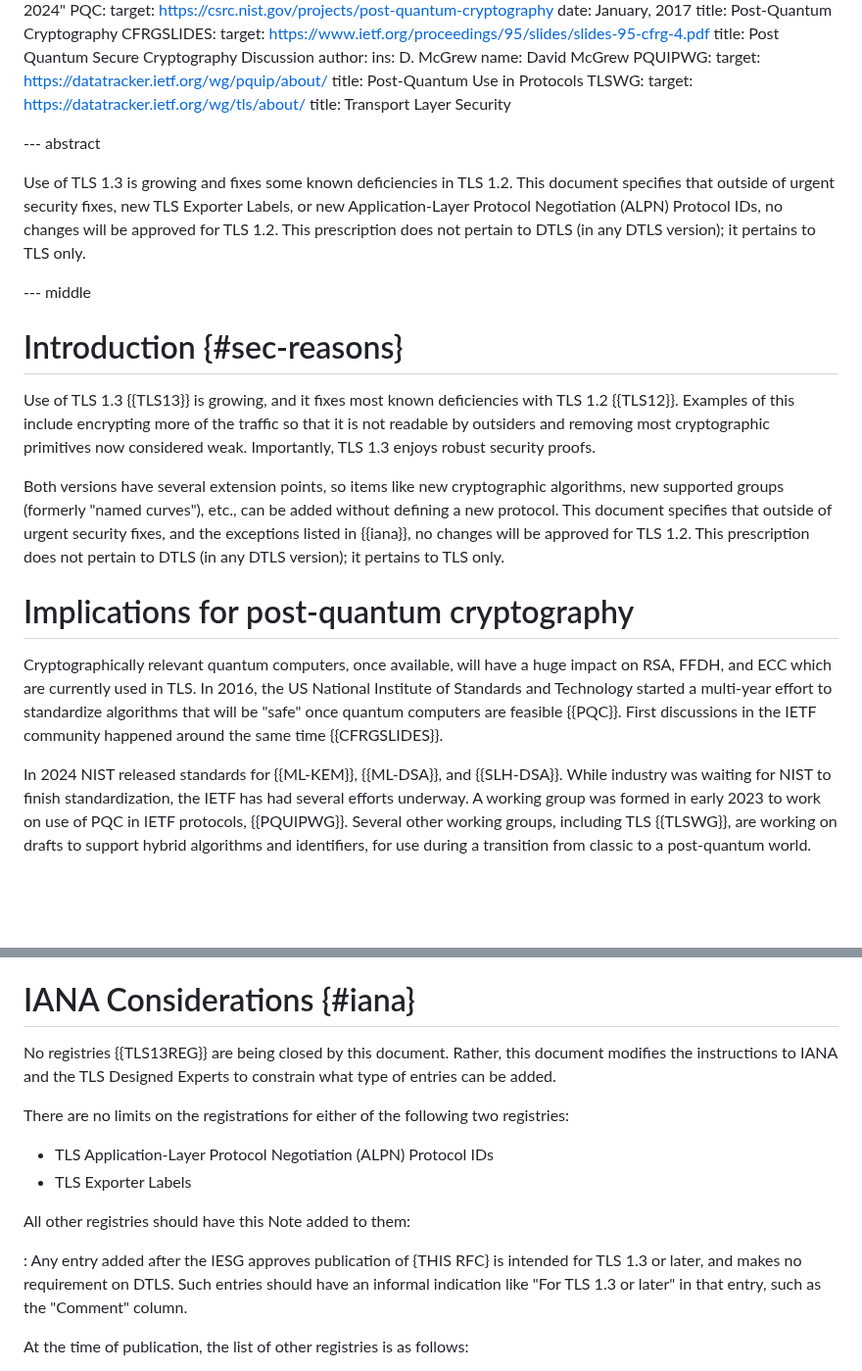
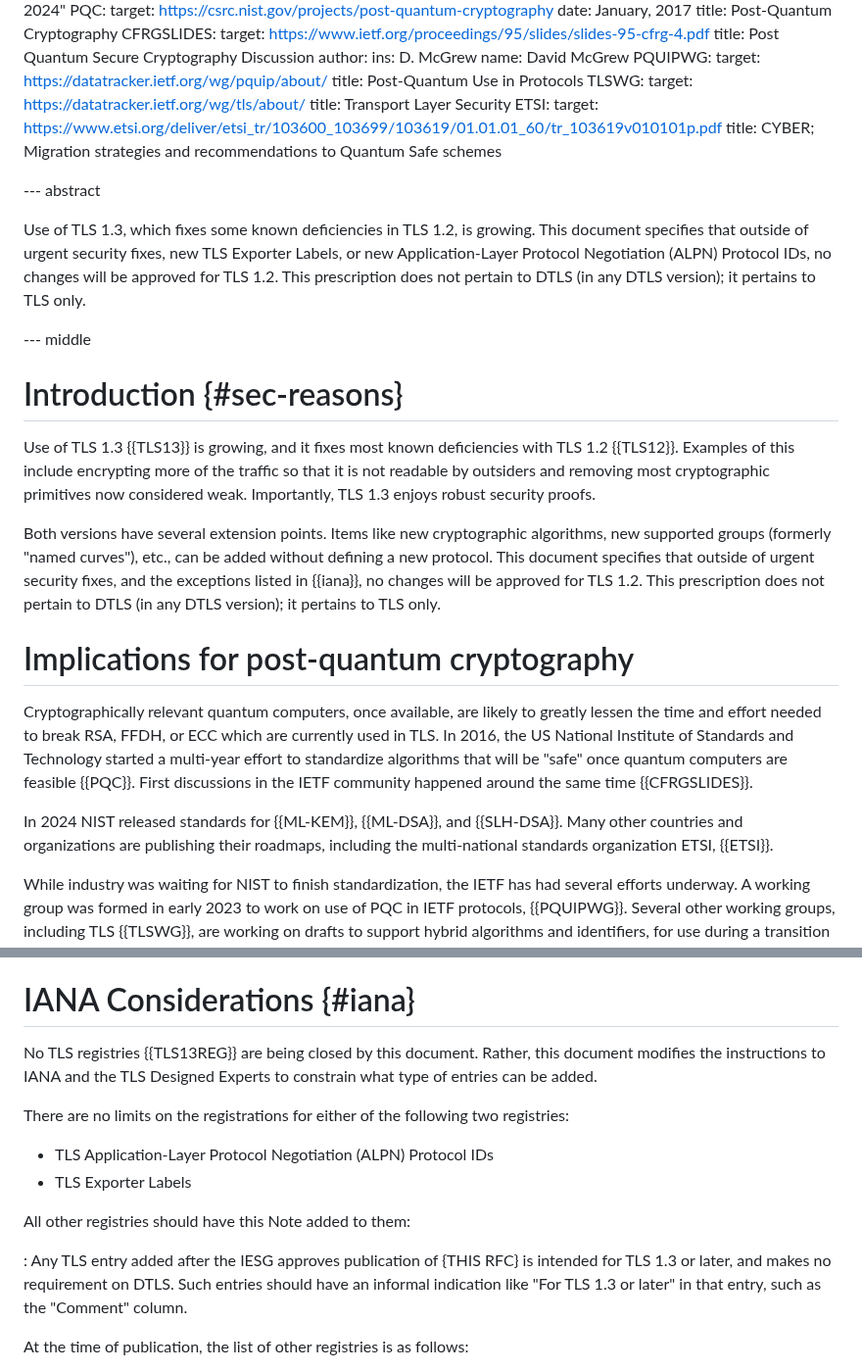
Before and after one commit to tlswg/tls12-frozen, a Markdown page: draft-ietf-tls-tls12-frozen.md, 2 parts joined by grey strips. Shown at 98% size. Rendered like a GitHub page; blank space fills up the shorter version.

Commit message:
Address Med's discuss issues

```diff
--- a/draft-ietf-tls-tls12-frozen.md
+++ b/draft-ietf-tls-tls12-frozen.md
@@ -63,10 +63,13 @@ informative:
   TLSWG:
     target: https://datatracker.ietf.org/wg/tls/about/
     title: Transport Layer Security
+  ETSI:
+    target: https://www.etsi.org/deliver/etsi_tr/103600_103699/103619/01.01.01_60/tr_103619v010101p.pdf
+    title: CYBER; Migration strategies and recommendations to Quantum Safe schemes
 
 --- abstract
 
-Use of TLS 1.3 is growing and fixes some known deficiencies in TLS 1.2.
+Use of TLS 1.3, which  fixes some known deficiencies in TLS 1.2, is growing.
 This document specifies that outside of
 urgent security fixes, new TLS Exporter Labels, or new
 Application-Layer Protocol Negotiation (ALPN) Protocol IDs,
@@ -85,7 +88,7 @@ encrypting more of the traffic so that it is not readable by outsiders and
 removing most cryptographic primitives now considered weak. Importantly, TLS
 1.3 enjoys robust security proofs.
 
-Both versions have several extension points, so items like new cryptographic
+Both versions have several extension points. Items like new cryptographic
 algorithms, new supported groups (formerly "named curves"),  etc., can be
 added without defining a new protocol. This document specifies that outside of
 urgent security fixes, and the exceptions listed in {{iana}},
@@ -95,8 +98,9 @@ TLS only.
 
 # Implications for post-quantum cryptography
 
-Cryptographically relevant quantum computers, once available, will have a
-huge impact on RSA, FFDH, and ECC which are currently used in TLS.
+Cryptographically relevant quantum computers, once available, are likely to
+greatly lessen the time and effort needed to break
+RSA, FFDH, or ECC which are currently used in TLS.
 In 2016, the US National Institute of Standards and Technology started a
 multi-year effort to standardize algorithms that will be "safe"
 once quantum computers are feasible {{PQC}}. First discussions in
@@ -104,6 +108,9 @@ the IETF community happened
 around the same time {{CFRGSLIDES}}.
 
 In 2024 NIST released standards for {{ML-KEM}}, {{ML-DSA}}, and {{SLH-DSA}}.
+Many other countries and organizations are publishing their roadmaps,
+including the multi-national standards organization ETSI, {{ETSI}}.
+
 While industry was waiting for NIST to finish standardization, the
 IETF has had several efforts underway.
 A working group was formed in early 2023 to work on use of PQC in IETF protocols,
@@ -126,7 +133,7 @@ as an additional reason to upgrade to TLS 1.3.
 
 # IANA Considerations {#iana}
 
-No registries {{TLS13REG}} are being closed by this document.
+No TLS registries {{TLS13REG}} are being closed by this document.
 Rather, this document modifies the instructions to IANA and the TLS
 Designed Experts to constrain what type of entries can be added.
 
@@ -138,7 +145,7 @@ the following two registries:
 
 All other registries should have this Note added to them:
 
-: Any entry added
+: Any TLS entry added
 after the IESG approves publication of {THIS RFC} is intended for TLS 1.3 or
 later, and makes no requirement on DTLS.
 Such entries should have an informal indication
```
